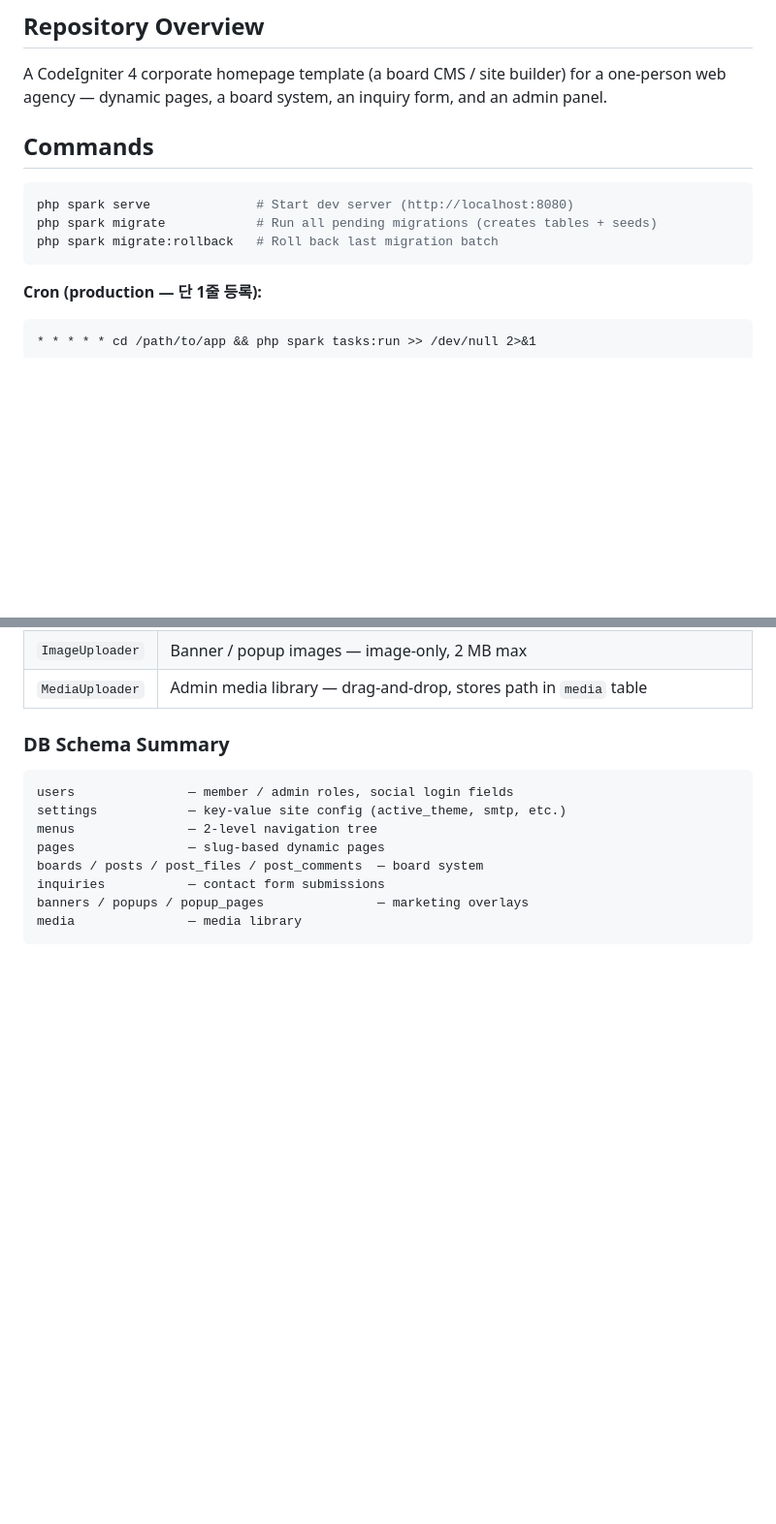
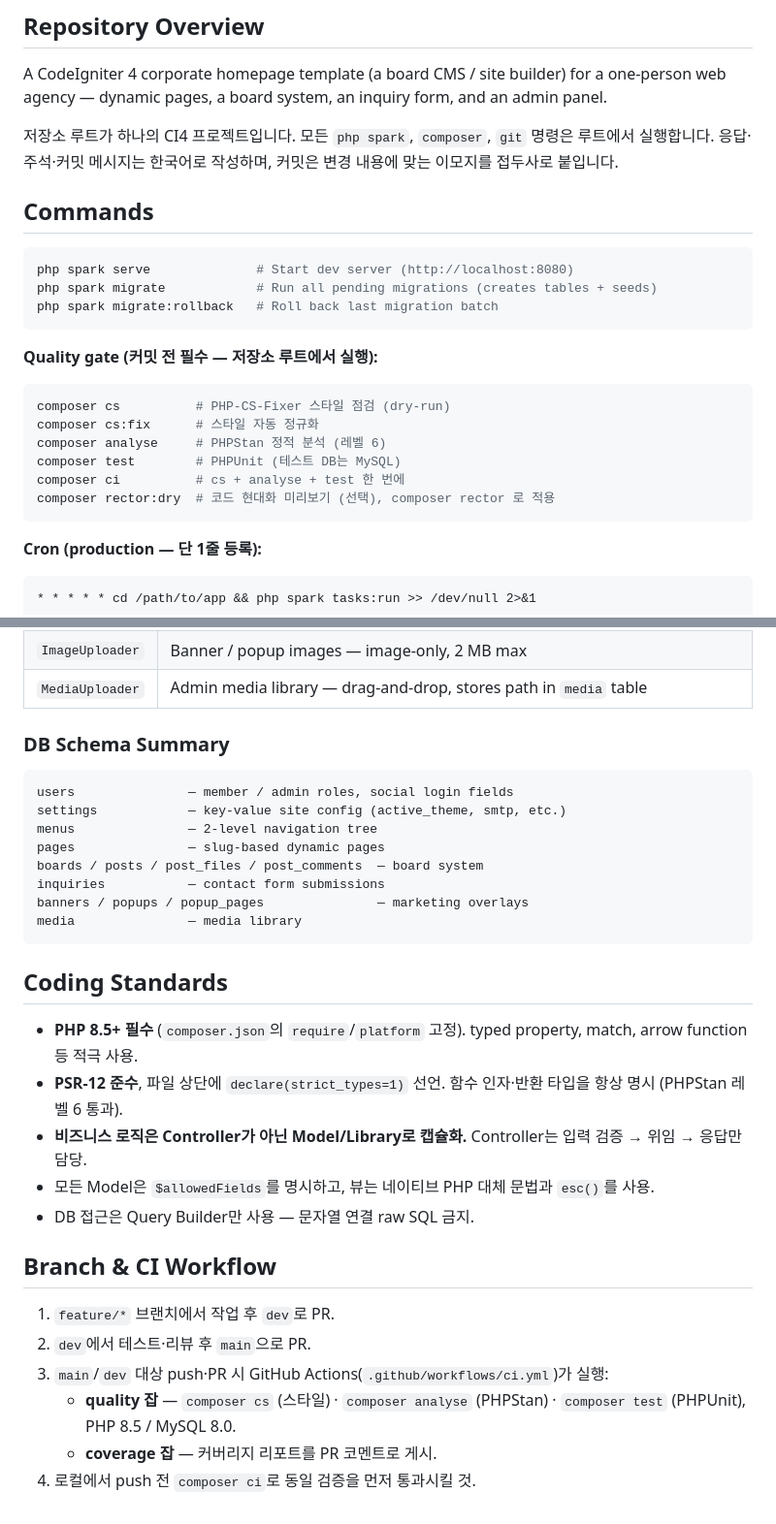
Before and after one commit to pushwing/AICreo, a Markdown page: CLAUDE.md, 2 parts joined by grey strips. Shown at 97% size. Drawn GitHub-style; blank space fills up the shorter version.

Commit message:
📝 CLAUDE.md에 코딩 표준·품질 게이트·브랜치 워크플로우 추가
AICopia 가이드를 참고해 실제 프로젝트 설정에 맞춰 반영 (쇼핑 기능 제외).

Co-Authored-By: Claude Opus 4.8 <noreply@anthropic.com>

````diff
--- a/CLAUDE.md
+++ b/CLAUDE.md
@@ -6,12 +6,24 @@ This file provides guidance to Claude Code (claude.ai/code) when working with co
 
 A CodeIgniter 4 corporate homepage template (a board CMS / site builder) for a one-person web agency — dynamic pages, a board system, an inquiry form, and an admin panel.
 
+저장소 루트가 하나의 CI4 프로젝트입니다. 모든 `php spark`, `composer`, `git` 명령은 루트에서 실행합니다. 응답·주석·커밋 메시지는 한국어로 작성하며, 커밋은 변경 내용에 맞는 이모지를 접두사로 붙입니다.
+
 ## Commands
 
 ```bash
 php spark serve              # Start dev server (http://localhost:8080)
 php spark migrate            # Run all pending migrations (creates tables + seeds)
 php spark migrate:rollback   # Roll back last migration batch
+```
+
+**Quality gate (커밋 전 필수 — 저장소 루트에서 실행):**
+```bash
+composer cs          # PHP-CS-Fixer 스타일 점검 (dry-run)
+composer cs:fix      # 스타일 자동 정규화
+composer analyse     # PHPStan 정적 분석 (레벨 6)
+composer test        # PHPUnit (테스트 DB는 MySQL)
+composer ci          # cs + analyse + test 한 번에
+composer rector:dry  # 코드 현대화 미리보기 (선택), composer rector 로 적용
 ```
 
 **Cron (production — 단 1줄 등록):**
@@ -105,3 +117,20 @@ inquiries           — contact form submissions
 banners / popups / popup_pages               — marketing overlays
 media               — media library
 ```
+
+## Coding Standards
+
+- **PHP 8.5+ 필수** (`composer.json`의 `require`/`platform` 고정). typed property, match, arrow function 등 적극 사용.
+- **PSR-12 준수**, 파일 상단에 `declare(strict_types=1)` 선언. 함수 인자·반환 타입을 항상 명시 (PHPStan 레벨 6 통과).
+- **비즈니스 로직은 Controller가 아닌 Model/Library로 캡슐화.** Controller는 입력 검증 → 위임 → 응답만 담당.
+- 모든 Model은 `$allowedFields`를 명시하고, 뷰는 네이티브 PHP 대체 문법과 `esc()`를 사용.
+- DB 접근은 Query Builder만 사용 — 문자열 연결 raw SQL 금지.
+
+## Branch & CI Workflow
+
+1. `feature/*` 브랜치에서 작업 후 `dev`로 PR.
+2. `dev`에서 테스트·리뷰 후 `main`으로 PR.
+3. `main`/`dev` 대상 push·PR 시 GitHub Actions(`.github/workflows/ci.yml`)가 실행:
+   - **quality 잡** — `composer cs` (스타일) · `composer analyse` (PHPStan) · `composer test` (PHPUnit), PHP 8.5 / MySQL 8.0.
+   - **coverage 잡** — 커버리지 리포트를 PR 코멘트로 게시.
+4. 로컬에서 push 전 `composer ci`로 동일 검증을 먼저 통과시킬 것.
````
